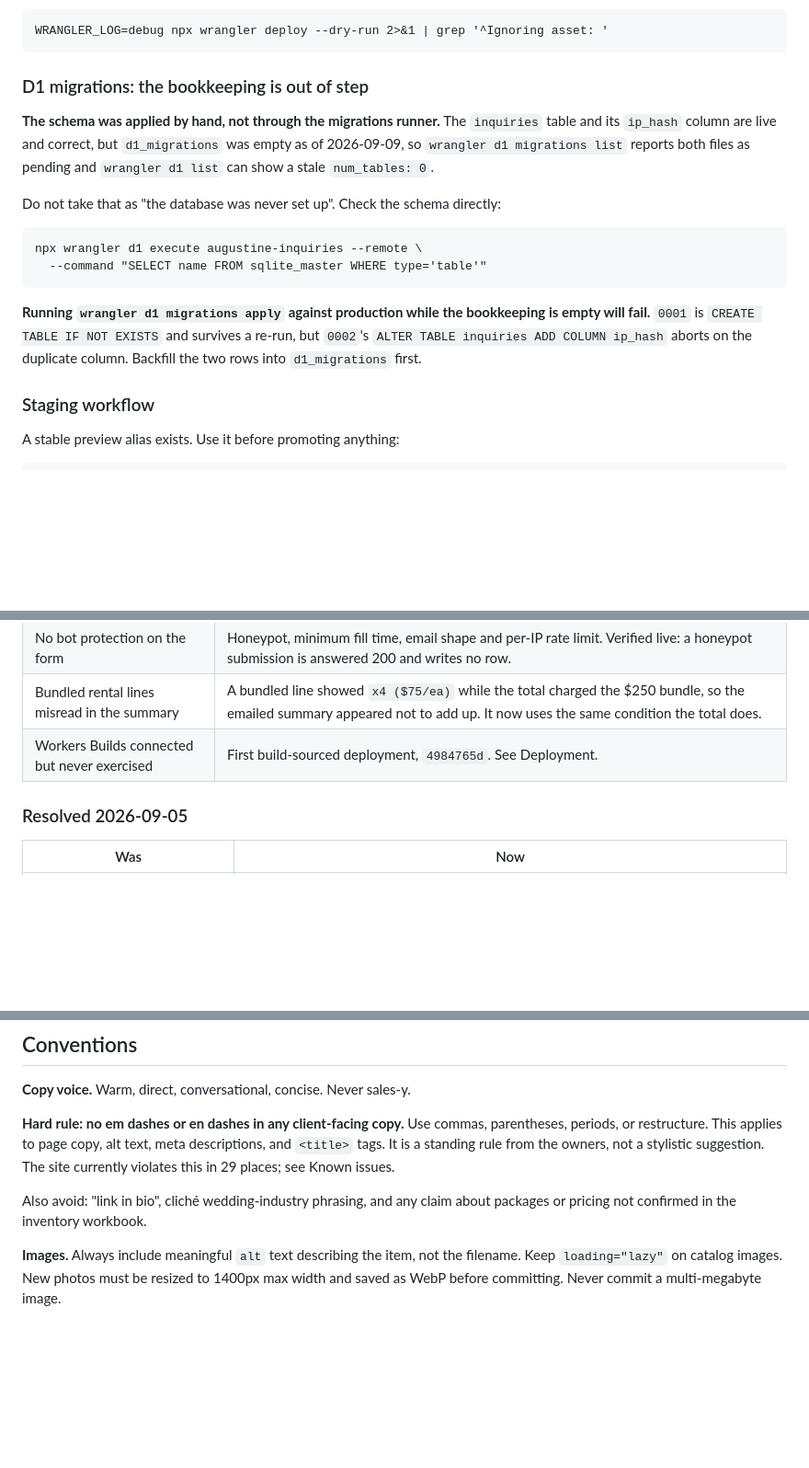
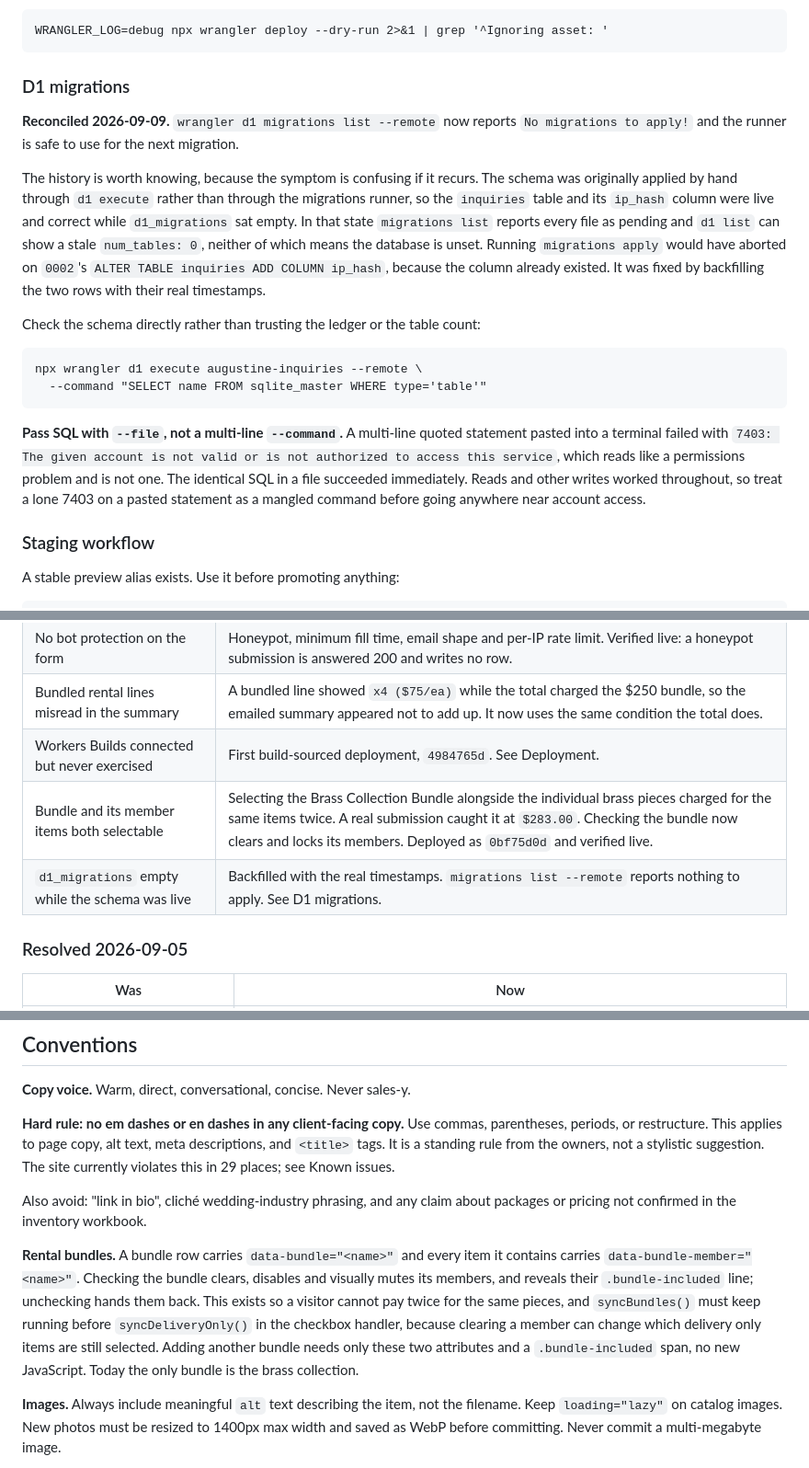
Before and after one commit to Beccaxlynn93/augustineevents, a Markdown page: CLAUDE.md, 3 parts joined by grey strips. Shown at 92% size. GitHub-like rendering; blank space fills up the shorter version.

Commit message:
Record the migration fix and the rental bundle rule
- D1 migrations section now reads as reconciled rather than broken, and
  keeps the history because the symptom is confusing if it recurs. Notes
  that a lone 7403 on a pasted multi-line statement means a mangled
  command, not an access problem: the same SQL in a file worked.
- Documents the data-bundle and data-bundle-member convention, including
  why syncBundles must run before syncDeliveryOnly.
- Adds the bundle double-charge fix and the ledger backfill to Resolved.

Co-Authored-By: Claude Opus 5 <noreply@anthropic.com>
Claude-Session: https://claude.ai/code/session_01Tq7SqPgtFyWV6E2Yr3MNYf

````diff
--- a/CLAUDE.md
+++ b/CLAUDE.md
@@ -293,24 +293,33 @@ pattern. Verify with:
 WRANGLER_LOG=debug npx wrangler deploy --dry-run 2>&1 | grep '^Ignoring asset: '
 ```
 
-### D1 migrations: the bookkeeping is out of step
+### D1 migrations
 
-**The schema was applied by hand, not through the migrations runner.** The `inquiries`
-table and its `ip_hash` column are live and correct, but `d1_migrations` was empty as
-of 2026-09-09, so `wrangler d1 migrations list` reports both files as pending and
-`wrangler d1 list` can show a stale `num_tables: 0`.
+**Reconciled 2026-09-09.** `wrangler d1 migrations list --remote` now reports
+`No migrations to apply!` and the runner is safe to use for the next migration.
 
-Do not take that as "the database was never set up". Check the schema directly:
+The history is worth knowing, because the symptom is confusing if it recurs. The
+schema was originally applied by hand through `d1 execute` rather than through the
+migrations runner, so the `inquiries` table and its `ip_hash` column were live and
+correct while `d1_migrations` sat empty. In that state `migrations list` reports every
+file as pending and `d1 list` can show a stale `num_tables: 0`, neither of which means
+the database is unset. Running `migrations apply` would have aborted on `0002`'s
+`ALTER TABLE inquiries ADD COLUMN ip_hash`, because the column already existed. It was
+fixed by backfilling the two rows with their real timestamps.
+
+Check the schema directly rather than trusting the ledger or the table count:
 
 ```
 npx wrangler d1 execute augustine-inquiries --remote \
   --command "SELECT name FROM sqlite_master WHERE type='table'"
 ```
 
-**Running `wrangler d1 migrations apply` against production while the bookkeeping is
-empty will fail.** `0001` is `CREATE TABLE IF NOT EXISTS` and survives a re-run, but
-`0002`'s `ALTER TABLE inquiries ADD COLUMN ip_hash` aborts on the duplicate column.
-Backfill the two rows into `d1_migrations` first.
+**Pass SQL with `--file`, not a multi-line `--command`.** A multi-line quoted
+statement pasted into a terminal failed with `7403: The given account is not valid or
+is not authorized to access this service`, which reads like a permissions problem and
+is not one. The identical SQL in a file succeeded immediately. Reads and other writes
+worked throughout, so treat a lone 7403 on a pasted statement as a mangled command
+before going anywhere near account access.
 
 ### Staging workflow
 
@@ -386,6 +395,8 @@ Updated 2026-09-05. Items resolved that day are listed at the bottom.
 | No bot protection on the form | Honeypot, minimum fill time, email shape and per-IP rate limit. Verified live: a honeypot submission is answered 200 and writes no row. |
 | Bundled rental lines misread in the summary | A bundled line showed `x4 ($75/ea)` while the total charged the $250 bundle, so the emailed summary appeared not to add up. It now uses the same condition the total does. |
 | Workers Builds connected but never exercised | First build-sourced deployment, `4984765d`. See Deployment. |
+| Bundle and its member items both selectable | Selecting the Brass Collection Bundle alongside the individual brass pieces charged for the same items twice. A real submission caught it at `$283.00`. Checking the bundle now clears and locks its members. Deployed as `0bf75d0d` and verified live. |
+| `d1_migrations` empty while the schema was live | Backfilled with the real timestamps. `migrations list --remote` reports nothing to apply. See D1 migrations. |
 
 ### Resolved 2026-09-05
 
@@ -440,6 +451,15 @@ which are what production actually uses.
 
 Also avoid: "link in bio", cliché wedding-industry phrasing, and any claim about packages or pricing not confirmed in the inventory workbook.
 
+**Rental bundles.** A bundle row carries `data-bundle="<name>"` and every item it
+contains carries `data-bundle-member="<name>"`. Checking the bundle clears, disables
+and visually mutes its members, and reveals their `.bundle-included` line; unchecking
+hands them back. This exists so a visitor cannot pay twice for the same pieces, and
+`syncBundles()` must keep running before `syncDeliveryOnly()` in the checkbox handler,
+because clearing a member can change which delivery only items are still selected.
+Adding another bundle needs only these two attributes and a `.bundle-included` span,
+no new JavaScript. Today the only bundle is the brass collection.
+
 **Images.** Always include meaningful `alt` text describing the item, not the filename. Keep `loading="lazy"` on catalog images. New photos must be resized to 1400px max width and saved as WebP before committing. Never commit a multi-megabyte image.
 
 **Privacy.** Never name a wedding couple on the site. Credit photographers where relevant.
````
